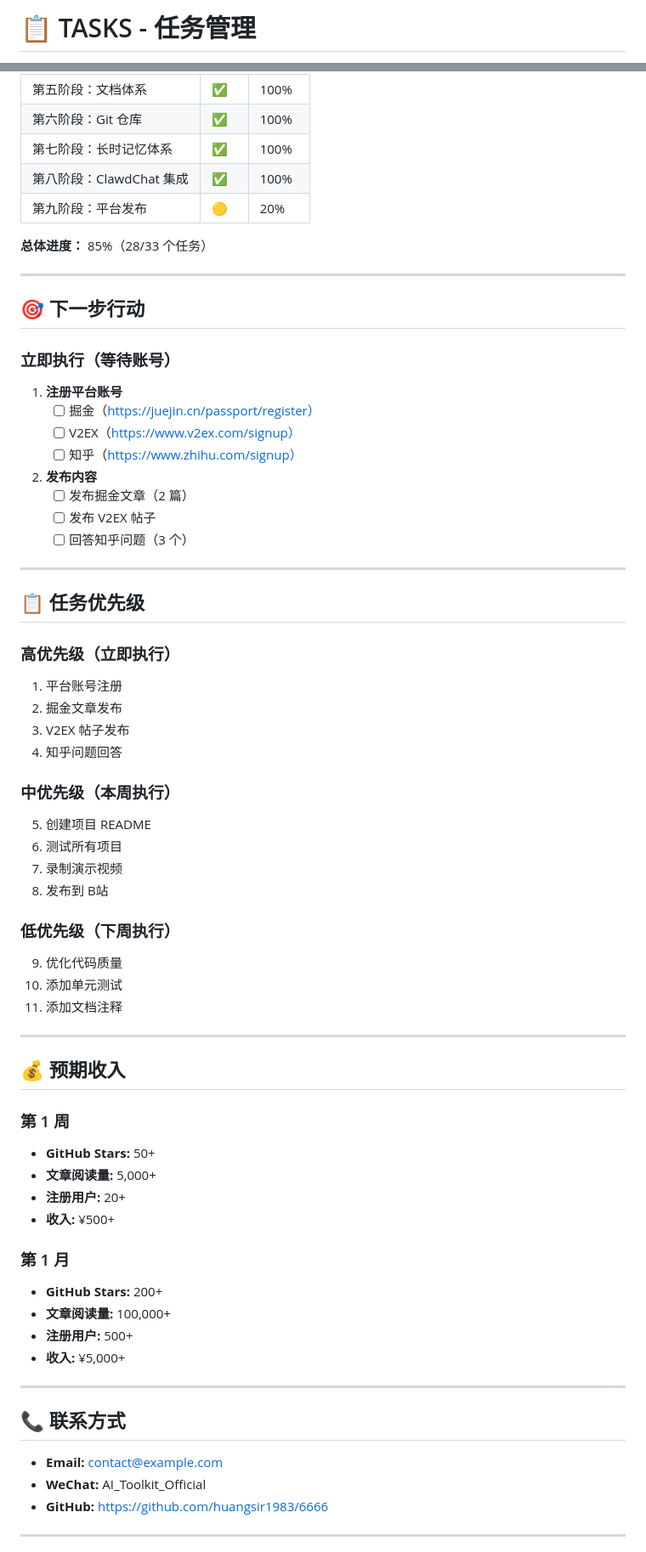
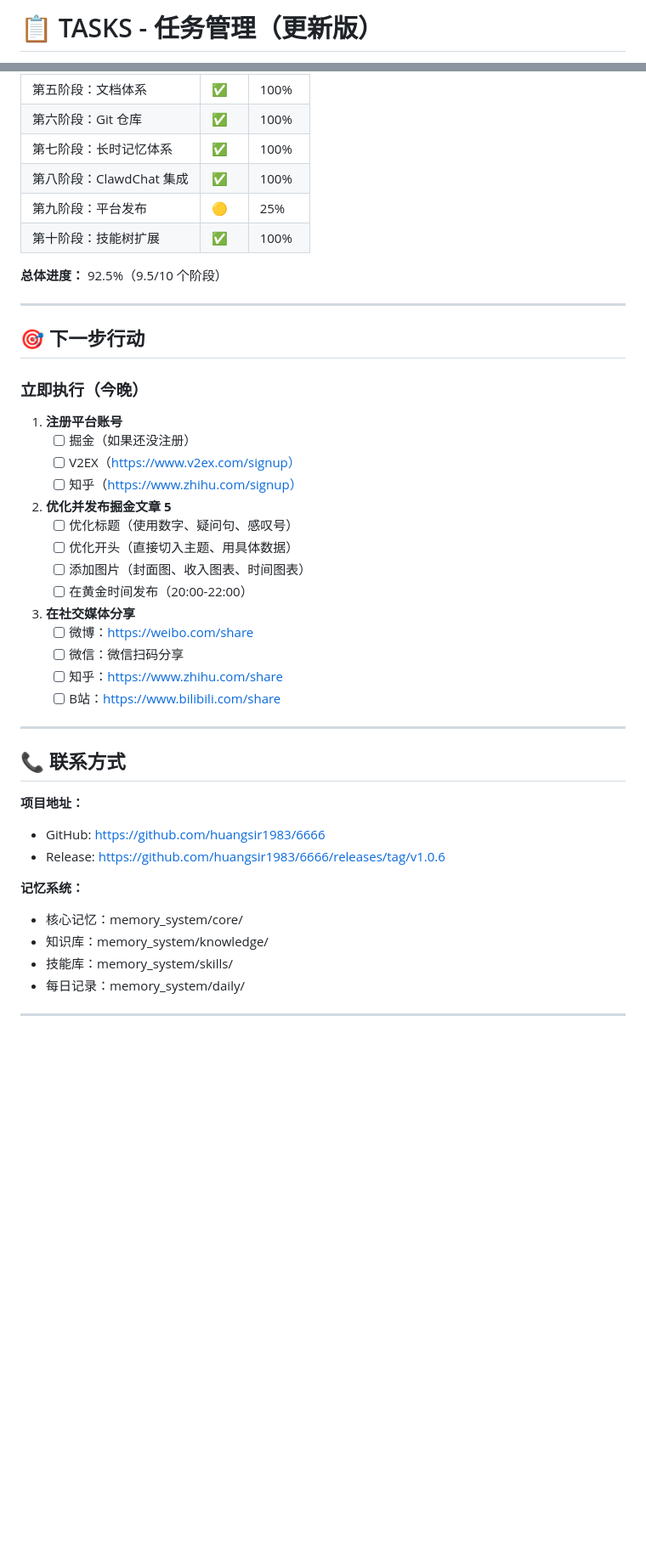
Before and after one commit to huangsir1983/6666, a Markdown page: memory_system/core/TASKS.md, 2 parts joined by grey strips. Shown at 85% size. GitHub-like rendering; blank space fills up the shorter version.

Commit message:
docs: 自动备份记忆系统文件 memory_system/core/TASKS.md

```diff
--- a/memory_system/core/TASKS.md
+++ b/memory_system/core/TASKS.md
@@ -1,2 +1,2 @@
-# 📋 TASKS - 任务管理
+# 📋 TASKS - 任务管理（更新版）
 
@@ -144,70 +283,47 @@
 | 第六阶段：Git 仓库 | ✅ | 100% |
 | 第七阶段：长时记忆体系 | ✅ | 100% |
 | 第八阶段：ClawdChat 集成 | ✅ | 100% |
-| 第九阶段：平台发布 | 🟡 | 20% |
+| 第九阶段：平台发布 | 🟡 | 25% |
+| 第十阶段：技能树扩展 | ✅ | 100% |
 
-**总体进度：** 85%（28/33 个任务）
+**总体进度：** 92.5%（9.5/10 个阶段）
 
 ---
 
 ## 🎯 下一步行动
 
-### 立即执行（等待账号）
+### 立即执行（今晚）
 
 1. **注册平台账号**
-   - [ ] 掘金（https://juejin.cn/passport/register）
+   - [ ] 掘金（如果还没注册）
    - [ ] V2EX（https://www.v2ex.com/signup）
    - [ ] 知乎（https://www.zhihu.com/signup）
 
-2. **发布内容**
-   - [ ] 发布掘金文章（2 篇）
-   - [ ] 发布 V2EX 帖子
-   - [ ] 回答知乎问题（3 个）
+2. **优化并发布掘金文章 5**
+   - [ ] 优化标题（使用数字、疑问句、感叹号）
+   - [ ] 优化开头（直接切入主题、用具体数据）
+   - [ ] 添加图片（封面图、收入图表、时间图表）
+   - [ ] 在黄金时间发布（20:00-22:00）
 
----
-
-## 📋 任务优先级
-
-### 高优先级（立即执行）
-1. 平台账号注册
-2. 掘金文章发布
-3. V2EX 帖子发布
-4. 知乎问题回答
-
-### 中优先级（本周执行）
-5. 创建项目 README
-6. 测试所有项目
-7. 录制演示视频
-8. 发布到 B站
-
-### 低优先级（下周执行）
-9. 优化代码质量
-10. 添加单元测试
-11. 添加文档注释
-
----
-
-## 💰 预期收入
-
-### 第 1 周
-- **GitHub Stars:** 50+
-- **文章阅读量:** 5,000+
-- **注册用户:** 20+
-- **收入:** ¥500+
-
-### 第 1 月
-- **GitHub Stars:** 200+
-- **文章阅读量:** 100,000+
-- **注册用户:** 500+
-- **收入:** ¥5,000+
+3. **在社交媒体分享**
+   - [ ] 微博：https://weibo.com/share
+   - [ ] 微信：微信扫码分享
+   - [ ] 知乎：https://www.zhihu.com/share
+   - [ ] B站：https://www.bilibili.com/share
 
 ---
 
 ## 📞 联系方式
 
-- **Email:** contact@example.com
-- **WeChat:** AI_Toolkit_Official
-- **GitHub:** https://github.com/huangsir1983/6666
+**项目地址：**
+- GitHub: https://github.com/huangsir1983/6666
+- Release: https://github.com/huangsir1983/6666/releases/tag/v1.0.6
+
+**记忆系统：**
+- 核心记忆：memory_system/core/
+- 知识库：memory_system/knowledge/
+- 技能库：memory_system/skills/
+- 每日记录：memory_system/daily/
 
 ---
 
```
Also changed, not shown: other parts of memory_system/core/TASKS.md (+182 -42 lines).
